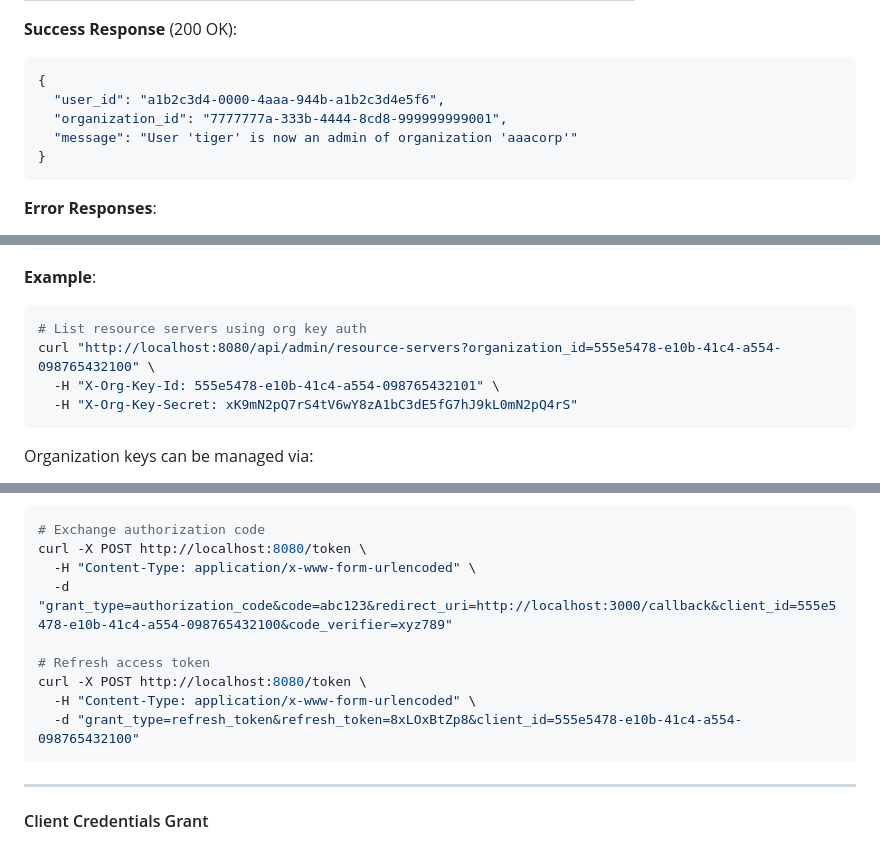
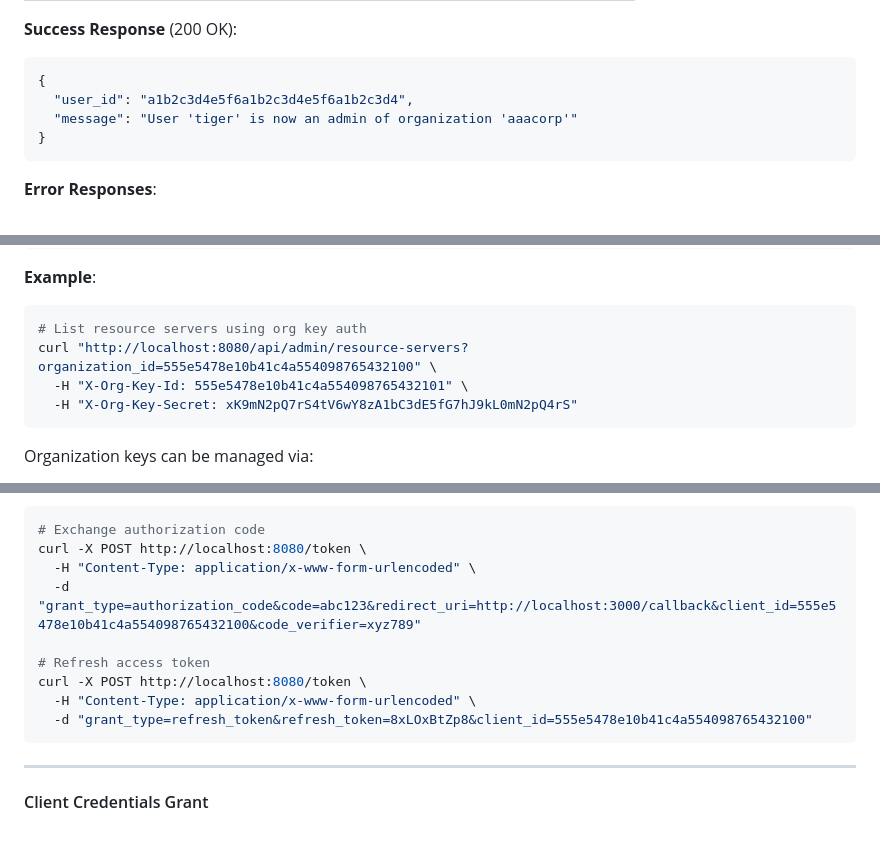
Before and after one commit to tjohncan/auth-server, a Markdown page: api/README.md, 3 parts joined by grey strips. GitHub-like rendering.

````diff
--- a/api/README.md
+++ b/api/README.md
@@ -238,8 +238,7 @@ Grant organization admin privileges to a user.
 **Success Response** (200 OK):
 ```json
 {
-  "user_id": "a1b2c3d4-0000-4aaa-944b-a1b2c3d4e5f6",
-  "organization_id": "7777777a-333b-4444-8cd8-999999999001",
+  "user_id": "a1b2c3d4e5f6a1b2c3d4e5f6a1b2c3d4",
   "message": "User 'tiger' is now an admin of organization 'aaacorp'"
 }
 ```
@@ -660,8 +659,8 @@ X-Org-Key-Secret: <plaintext_secret>
 **Example**:
 ```bash
 # List resource servers using org key auth
-curl "http://localhost:8080/api/admin/resource-servers?organization_id=555e5478-e10b-41c4-a554-098765432100" \
-  -H "X-Org-Key-Id: 555e5478-e10b-41c4-a554-098765432101" \
+curl "http://localhost:8080/api/admin/resource-servers?organization_id=555e5478e10b41c4a554098765432100" \
+  -H "X-Org-Key-Id: 555e5478e10b41c4a554098765432101" \
   -H "X-Org-Key-Secret: xK9mN2pQ7rS4tV6wY8zA1bC3dE5fG7hJ9kL0mN2pQ4rS"
 ```
 
@@ -852,12 +851,12 @@ scope=<optional_scope>
 # Exchange authorization code
 curl -X POST http://localhost:8080/token \
   -H "Content-Type: application/x-www-form-urlencoded" \
-  -d "grant_type=authorization_code&code=abc123&redirect_uri=http://localhost:3000/callback&client_id=555e5478-e10b-41c4-a554-098765432100&code_verifier=xyz789"
+  -d "grant_type=authorization_code&code=abc123&redirect_uri=http://localhost:3000/callback&client_id=555e5478e10b41c4a554098765432100&code_verifier=xyz789"
 
 # Refresh access token
 curl -X POST http://localhost:8080/token \
   -H "Content-Type: application/x-www-form-urlencoded" \
-  -d "grant_type=refresh_token&refresh_token=8xLOxBtZp8&client_id=555e5478-e10b-41c4-a554-098765432100"
+  -d "grant_type=refresh_token&refresh_token=8xLOxBtZp8&client_id=555e5478e10b41c4a554098765432100"
 ```
 
 ---
````
Also changed, not shown: other parts of api/README.md (+35 -31 lines).
